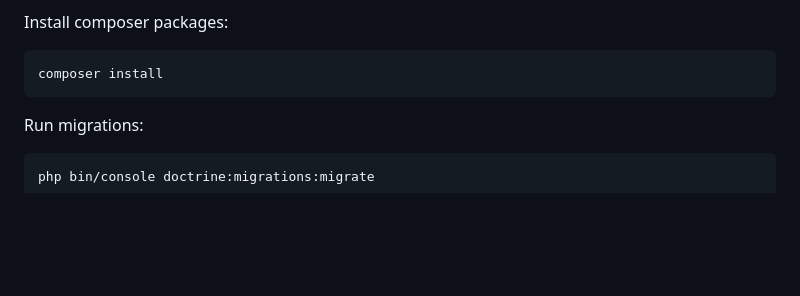
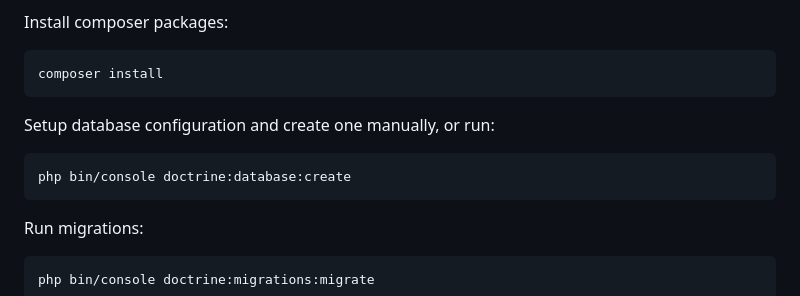
Before and after one commit to simun-ivanac/gms, a Markdown page: README.md, the part around the change. GitHub-like rendering; blank space fills up the shorter version.

Commit message:
add database notes in readme

````diff
--- a/README.md
+++ b/README.md
@@ -63,6 +63,12 @@ Install composer packages:
 
 ```
 composer install
+```
+
+Setup database configuration and create one manually, or run:
+
+```
+php bin/console doctrine:database:create
 ```
 
 Run migrations:
````
